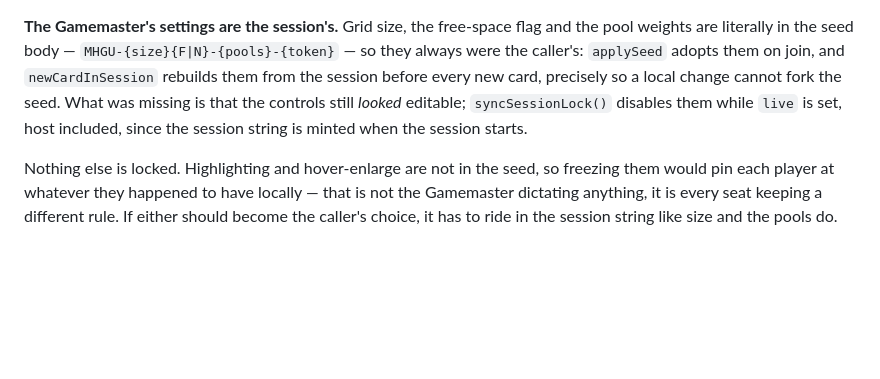
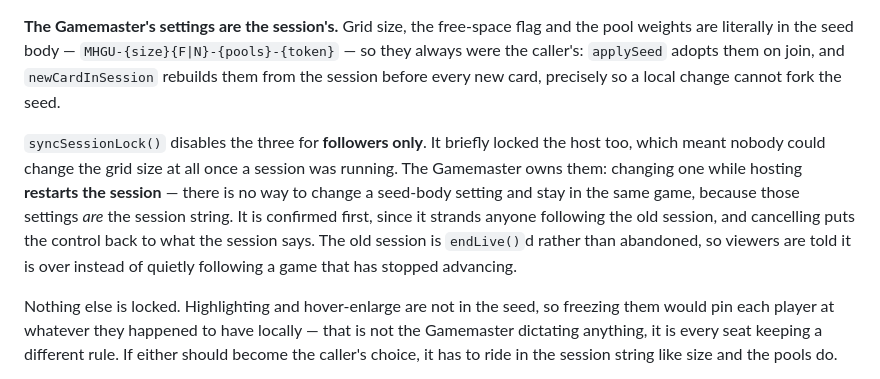
Before and after one commit to ArmoredRaven17/mhgu-talisman-bingo, a Markdown page: CLAUDE.md, the part around the change. Rendered like a GitHub page; blank space fills up the shorter version.

Commit message:
Document that the Gamemaster owns the session settings
Co-Authored-By: Claude Opus 5 <noreply@anthropic.com>

```diff
--- a/CLAUDE.md
+++ b/CLAUDE.md
@@ -65,9 +65,15 @@ entry. `drawAt(12)` is just `drawAt(12)`.
 **The Gamemaster's settings are the session's.** Grid size, the free-space flag and the pool
 weights are literally in the seed body — `MHGU-{size}{F|N}-{pools}-{token}` — so they always were
 the caller's: `applySeed` adopts them on join, and `newCardInSession` rebuilds them from the session
-before every new card, precisely so a local change cannot fork the seed. What was missing is that
-the controls still *looked* editable; `syncSessionLock()` disables them while `live` is set, host
-included, since the session string is minted when the session starts.
+before every new card, precisely so a local change cannot fork the seed.
+
+`syncSessionLock()` disables the three for **followers only**. It briefly locked the host too, which
+meant nobody could change the grid size at all once a session was running. The Gamemaster owns them:
+changing one while hosting **restarts the session** — there is no way to change a seed-body setting
+and stay in the same game, because those settings *are* the session string. It is confirmed first,
+since it strands anyone following the old session, and cancelling puts the control back to what the
+session says. The old session is `endLive()`d rather than abandoned, so viewers are told it is over
+instead of quietly following a game that has stopped advancing.
 
 Nothing else is locked. Highlighting and hover-enlarge are not in the seed, so freezing them would
 pin each player at whatever they happened to have locally — that is not the Gamemaster dictating
```
